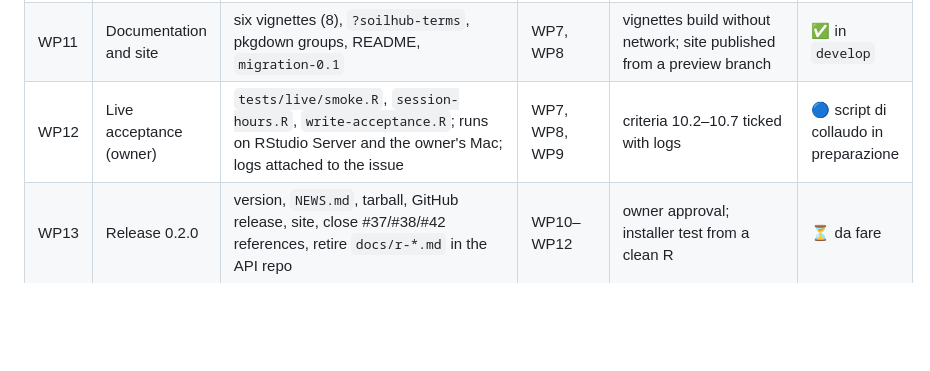
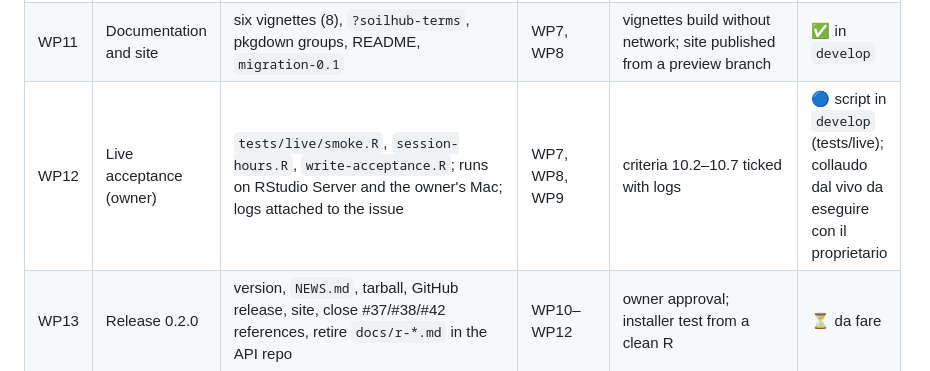
Before and after one commit to giulange/soilhub-r, a Markdown page: docs/design/design.md, the part around the change. GitHub-like rendering; blank space fills up the shorter version.

Commit message:
docs: WP12 status

```diff
--- a/docs/design/design.md
+++ b/docs/design/design.md
@@ -831,7 +831,7 @@ Order follows dependencies; each package includes its unit tests and roxygen doc
 | WP9 | Source ingest | `publish-source.R` (bundle from sf, manifest, upload, validate, promote, wait) | WP8 | fixture round trip; `source_record_id` and CRS checks; `keep_file` | ✅ in `develop` |
 | WP10 | Fixture recording and contract tests | `tools/record_fixtures.R` (scrubbing), `tools/update_contract_snapshots.R`, `tests/contract/` (7.2), `contract.yml` | WP0 (runs alongside WP3–WP9, fixtures recorded by the owner once) | snapshots committed; contract suite green against the snapshot and the live `openapi.json` | ✅ in `develop` (risposte vere registrate il 2026-10-20) |
 | WP11 | Documentation and site | six vignettes (8), `?soilhub-terms`, pkgdown groups, README, `migration-0.1` | WP7, WP8 | vignettes build without network; site published from a preview branch | ✅ in `develop` |
-| WP12 | Live acceptance (owner) | `tests/live/smoke.R`, `session-hours.R`, `write-acceptance.R`; runs on RStudio Server and the owner's Mac; logs attached to the issue | WP7, WP8, WP9 | criteria 10.2–10.7 ticked with logs | 🔵 script di collaudo in preparazione |
+| WP12 | Live acceptance (owner) | `tests/live/smoke.R`, `session-hours.R`, `write-acceptance.R`; runs on RStudio Server and the owner's Mac; logs attached to the issue | WP7, WP8, WP9 | criteria 10.2–10.7 ticked with logs | 🔵 script in `develop` (tests/live); collaudo dal vivo da eseguire con il proprietario |
 | WP13 | Release 0.2.0 | version, `NEWS.md`, tarball, GitHub release, site, close #37/#38/#42 references, retire `docs/r-*.md` in the API repo | WP10–WP12 | owner approval; installer test from a clean R | ⏳ da fare |
 
 Suggested milestone grouping: M1 "core" (WP0–WP3), M2 "reads" (WP4–WP7), M3 "writes"
```
